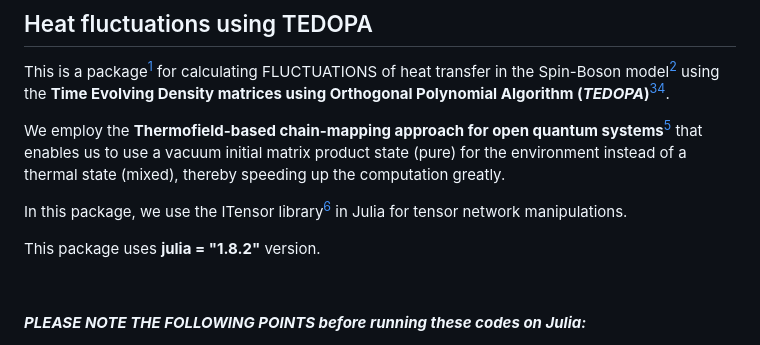
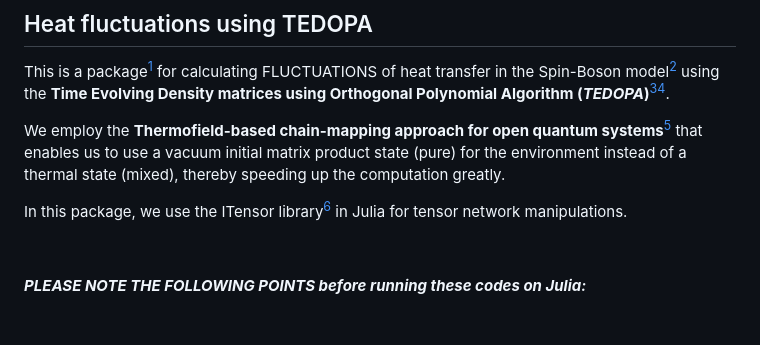
Before and after one commit to aspects-quantum/TFlucn_tedopa, a Markdown page: README.md, the part around the change. GitHub-like rendering; blank space fills up the shorter version.

```diff
--- a/README.md
+++ b/README.md
@@ -7,8 +7,6 @@ We employ the **Thermofield-based chain-mapping approach for open quantum system
 In this package, we use the ITensor library[^Itensor] in Julia for tensor network manipulations.
 &nbsp;
 &NewLine;
-
-This package uses **julia = "1.8.2"** version.
 
 &nbsp;
 
```
